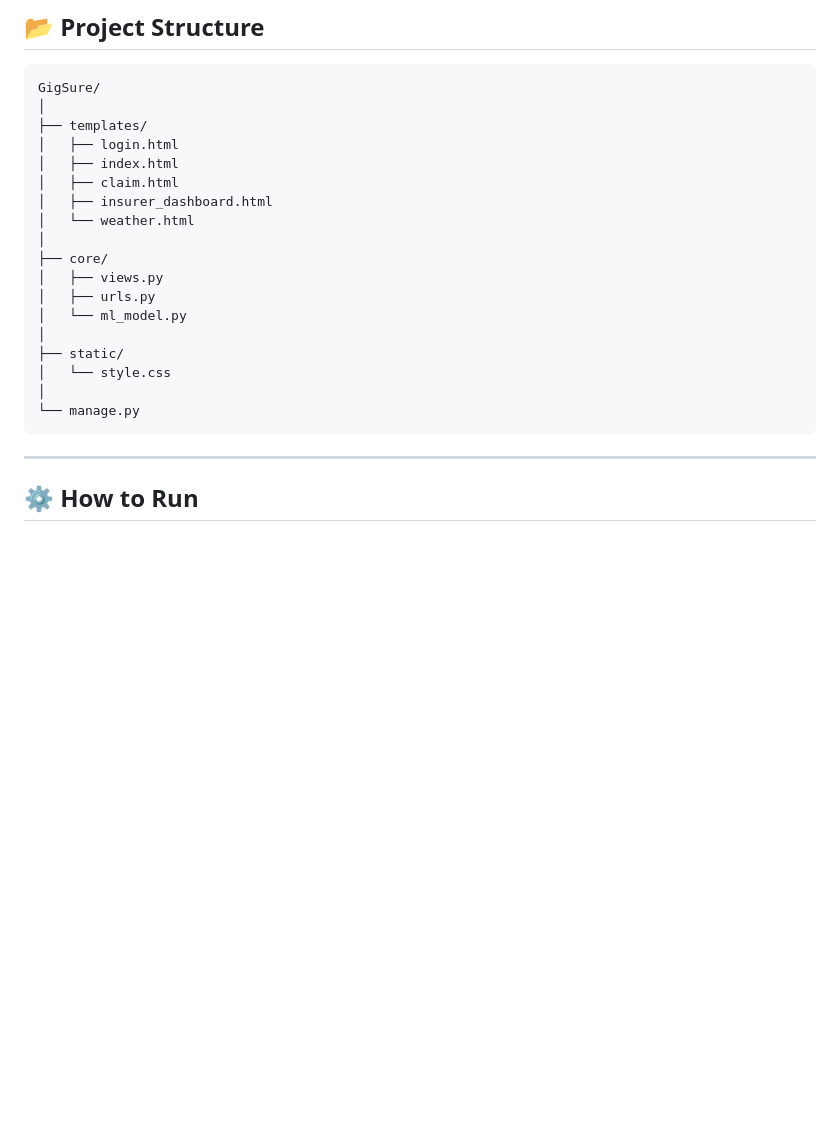
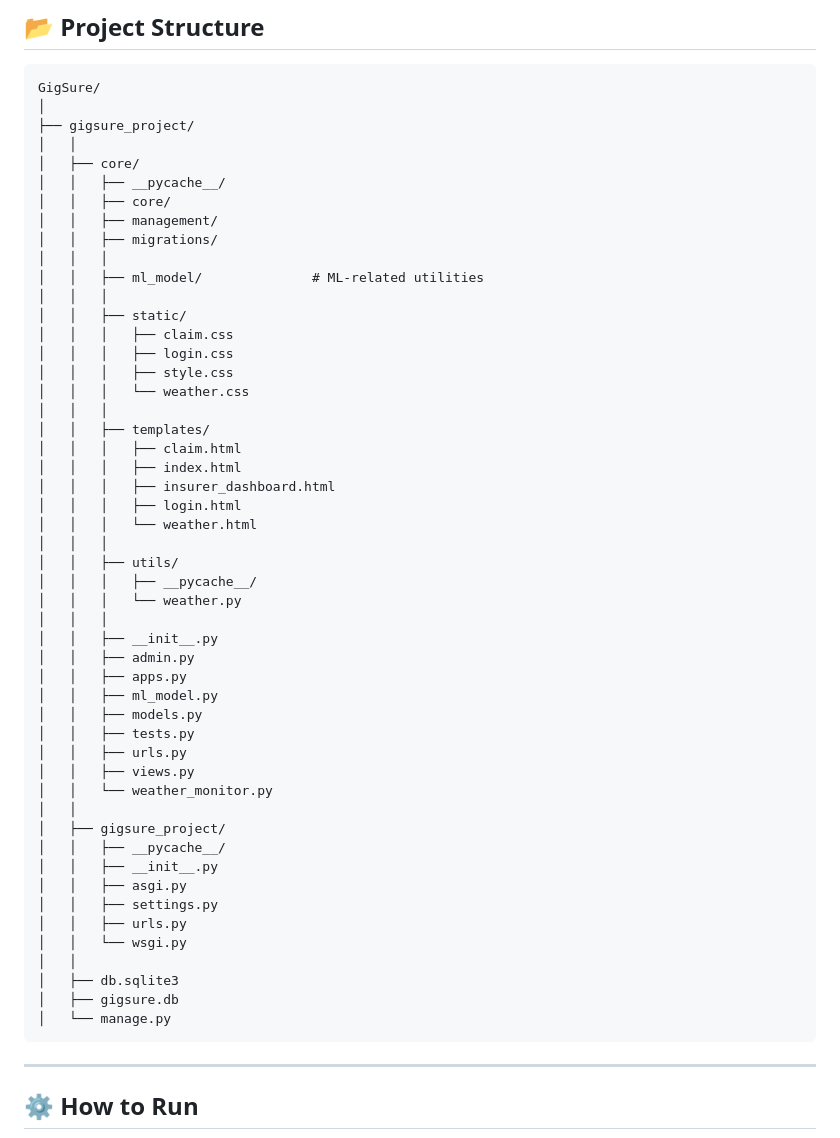
Before and after one commit to mahikaaaa12/GigSure, a Markdown page: README.md, the part around the change. GitHub-like rendering; blank space fills up the shorter version.

Commit message:
Update project structure in README.md

````diff
--- a/README.md
+++ b/README.md
@@ -198,22 +198,54 @@ This follows a **parametric insurance model** where payouts are triggered by con
 ```
 GigSure/
 │
-├── templates/
-│   ├── login.html
-│   ├── index.html
-│   ├── claim.html
-│   ├── insurer_dashboard.html
-│   └── weather.html
-│
-├── core/
-│   ├── views.py
-│   ├── urls.py
-│   └── ml_model.py
-│
-├── static/
-│   └── style.css
-│
-└── manage.py
+├── gigsure_project/
+│   │
+│   ├── core/
+│   │   ├── __pycache__/
+│   │   ├── core/
+│   │   ├── management/
+│   │   ├── migrations/
+│   │   │
+│   │   ├── ml_model/              # ML-related utilities
+│   │   │
+│   │   ├── static/
+│   │   │   ├── claim.css
+│   │   │   ├── login.css
+│   │   │   ├── style.css
+│   │   │   └── weather.css
+│   │   │
+│   │   ├── templates/
+│   │   │   ├── claim.html
+│   │   │   ├── index.html
+│   │   │   ├── insurer_dashboard.html
+│   │   │   ├── login.html
+│   │   │   └── weather.html
+│   │   │
+│   │   ├── utils/
+│   │   │   ├── __pycache__/
+│   │   │   └── weather.py
+│   │   │
+│   │   ├── __init__.py
+│   │   ├── admin.py
+│   │   ├── apps.py
+│   │   ├── ml_model.py
+│   │   ├── models.py
+│   │   ├── tests.py
+│   │   ├── urls.py
+│   │   ├── views.py
+│   │   └── weather_monitor.py
+│   │
+│   ├── gigsure_project/
+│   │   ├── __pycache__/
+│   │   ├── __init__.py
+│   │   ├── asgi.py
+│   │   ├── settings.py
+│   │   ├── urls.py
+│   │   └── wsgi.py
+│   │
+│   ├── db.sqlite3
+│   ├── gigsure.db
+│   └── manage.py
 ```
 
 ---
````
